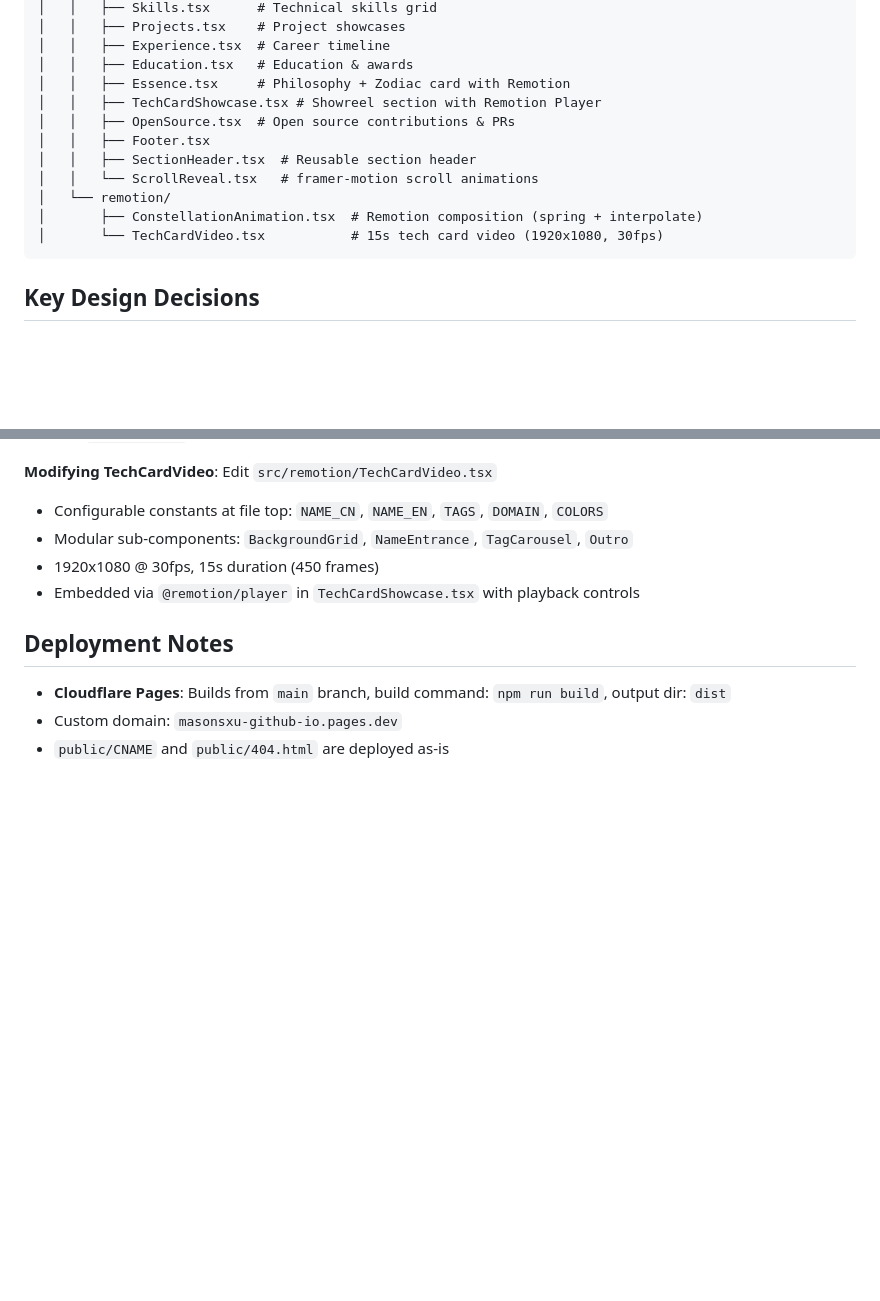
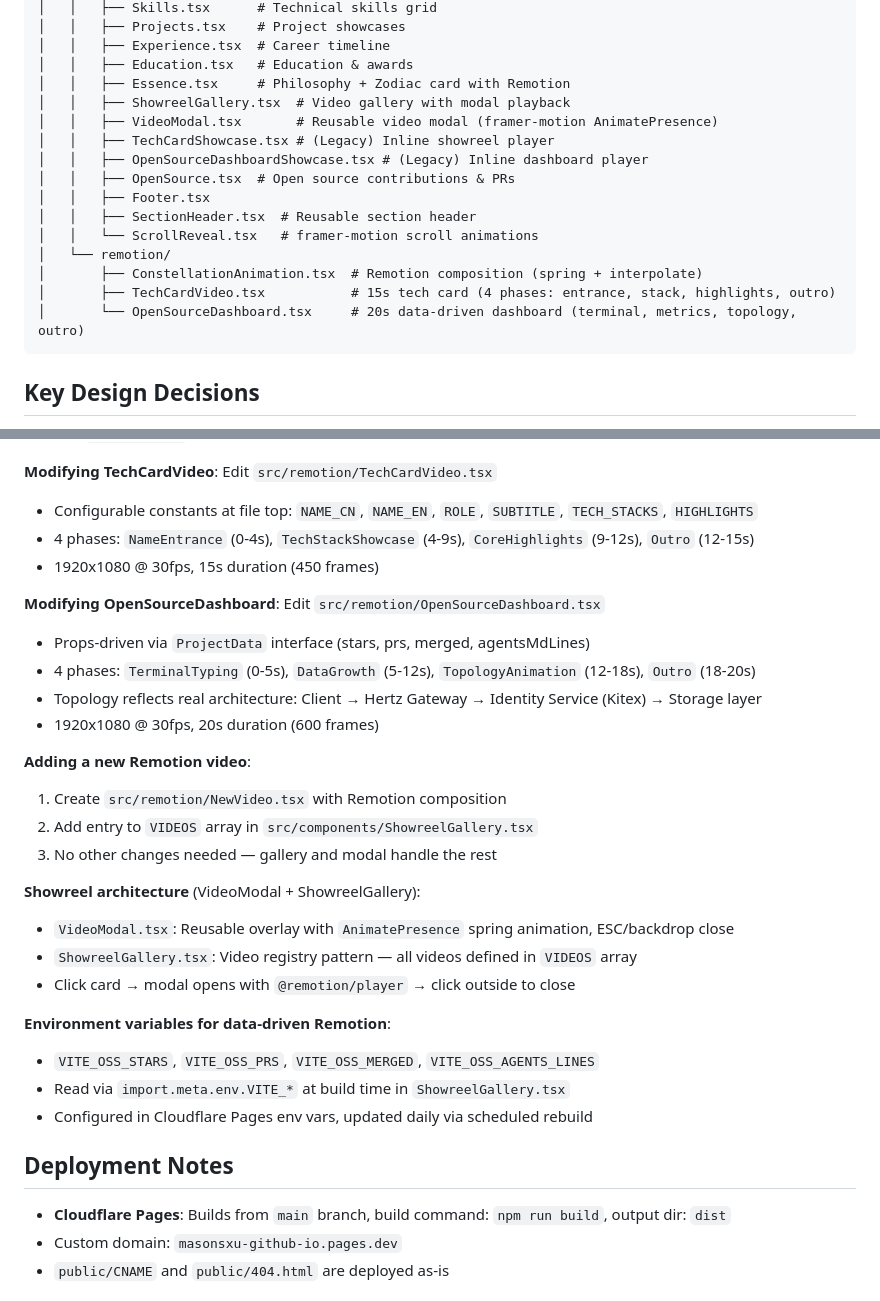
Before and after one commit to masonsxu/masonsxu.github.io, a Markdown page: CLAUDE.md, 2 parts joined by grey strips. Drawn GitHub-style; blank space fills up the shorter version.

Commit message:
docs: 更新 CLAUDE.md 记录 Remotion 视频架构和环境变量数据驱动模式

````diff
--- a/CLAUDE.md
+++ b/CLAUDE.md
@@ -40,14 +40,18 @@ This is a personal portfolio website for Masons Xu, a backend technical lead and
 │   │   ├── Experience.tsx  # Career timeline
 │   │   ├── Education.tsx   # Education & awards
 │   │   ├── Essence.tsx     # Philosophy + Zodiac card with Remotion
-│   │   ├── TechCardShowcase.tsx # Showreel section with Remotion Player
+│   │   ├── ShowreelGallery.tsx  # Video gallery with modal playback
+│   │   ├── VideoModal.tsx       # Reusable video modal (framer-motion AnimatePresence)
+│   │   ├── TechCardShowcase.tsx # (Legacy) Inline showreel player
+│   │   ├── OpenSourceDashboardShowcase.tsx # (Legacy) Inline dashboard player
 │   │   ├── OpenSource.tsx  # Open source contributions & PRs
 │   │   ├── Footer.tsx
 │   │   ├── SectionHeader.tsx  # Reusable section header
 │   │   └── ScrollReveal.tsx   # framer-motion scroll animations
 │   └── remotion/
 │       ├── ConstellationAnimation.tsx  # Remotion composition (spring + interpolate)
-│       └── TechCardVideo.tsx           # 15s tech card video (1920x1080, 30fps)
+│       ├── TechCardVideo.tsx           # 15s tech card (4 phases: entrance, stack, highlights, outro)
+│       └── OpenSourceDashboard.tsx     # 20s data-driven dashboard (terminal, metrics, topology, outro)
 ```
 
 ## Key Design Decisions
@@ -106,10 +110,30 @@ This is a personal portfolio website for Masons Xu, a backend technical lead and
 - Use `AbsoluteFill` for layout composition
 
 **Modifying TechCardVideo**: Edit `src/remotion/TechCardVideo.tsx`
-- Configurable constants at file top: `NAME_CN`, `NAME_EN`, `TAGS`, `DOMAIN`, `COLORS`
-- Modular sub-components: `BackgroundGrid`, `NameEntrance`, `TagCarousel`, `Outro`
+- Configurable constants at file top: `NAME_CN`, `NAME_EN`, `ROLE`, `SUBTITLE`, `TECH_STACKS`, `HIGHLIGHTS`
+- 4 phases: `NameEntrance` (0-4s), `TechStackShowcase` (4-9s), `CoreHighlights` (9-12s), `Outro` (12-15s)
 - 1920x1080 @ 30fps, 15s duration (450 frames)
-- Embedded via `@remotion/player` in `TechCardShowcase.tsx` with playback controls
+
+**Modifying OpenSourceDashboard**: Edit `src/remotion/OpenSourceDashboard.tsx`
+- Props-driven via `ProjectData` interface (stars, prs, merged, agentsMdLines)
+- 4 phases: `TerminalTyping` (0-5s), `DataGrowth` (5-12s), `TopologyAnimation` (12-18s), `Outro` (18-20s)
+- Topology reflects real architecture: Client → Hertz Gateway → Identity Service (Kitex) → Storage layer
+- 1920x1080 @ 30fps, 20s duration (600 frames)
+
+**Adding a new Remotion video**:
+1. Create `src/remotion/NewVideo.tsx` with Remotion composition
+2. Add entry to `VIDEOS` array in `src/components/ShowreelGallery.tsx`
+3. No other changes needed — gallery and modal handle the rest
+
+**Showreel architecture** (VideoModal + ShowreelGallery):
+- `VideoModal.tsx`: Reusable overlay with `AnimatePresence` spring animation, ESC/backdrop close
+- `ShowreelGallery.tsx`: Video registry pattern — all videos defined in `VIDEOS` array
+- Click card → modal opens with `@remotion/player` → click outside to close
+
+**Environment variables for data-driven Remotion**:
+- `VITE_OSS_STARS`, `VITE_OSS_PRS`, `VITE_OSS_MERGED`, `VITE_OSS_AGENTS_LINES`
+- Read via `import.meta.env.VITE_*` at build time in `ShowreelGallery.tsx`
+- Configured in Cloudflare Pages env vars, updated daily via scheduled rebuild
 
 ## Deployment Notes
 
````
